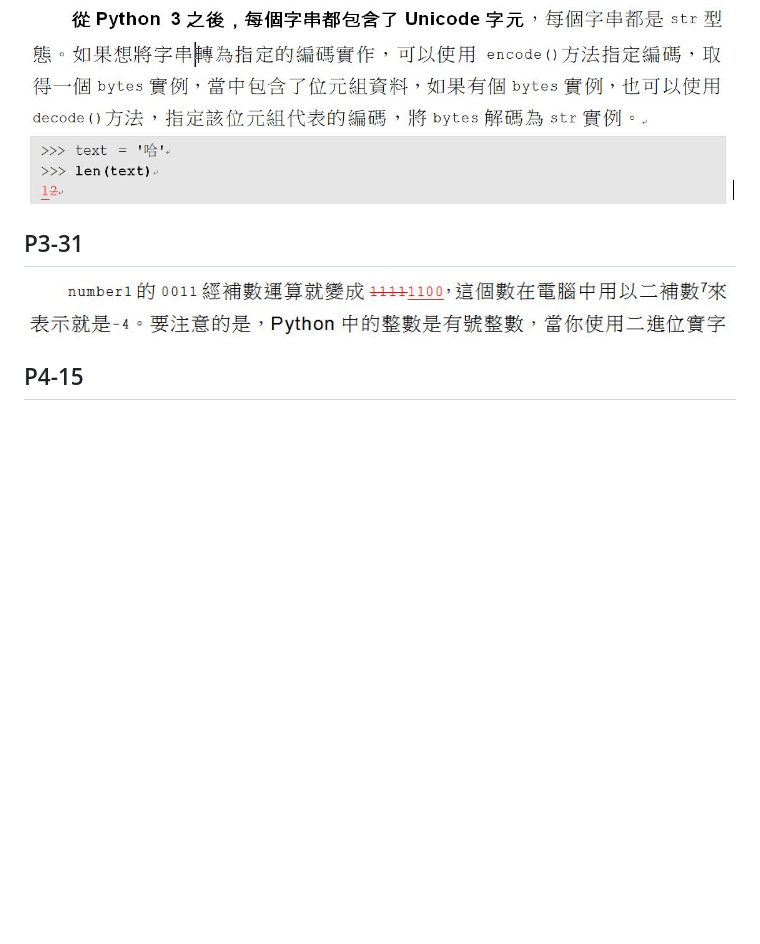
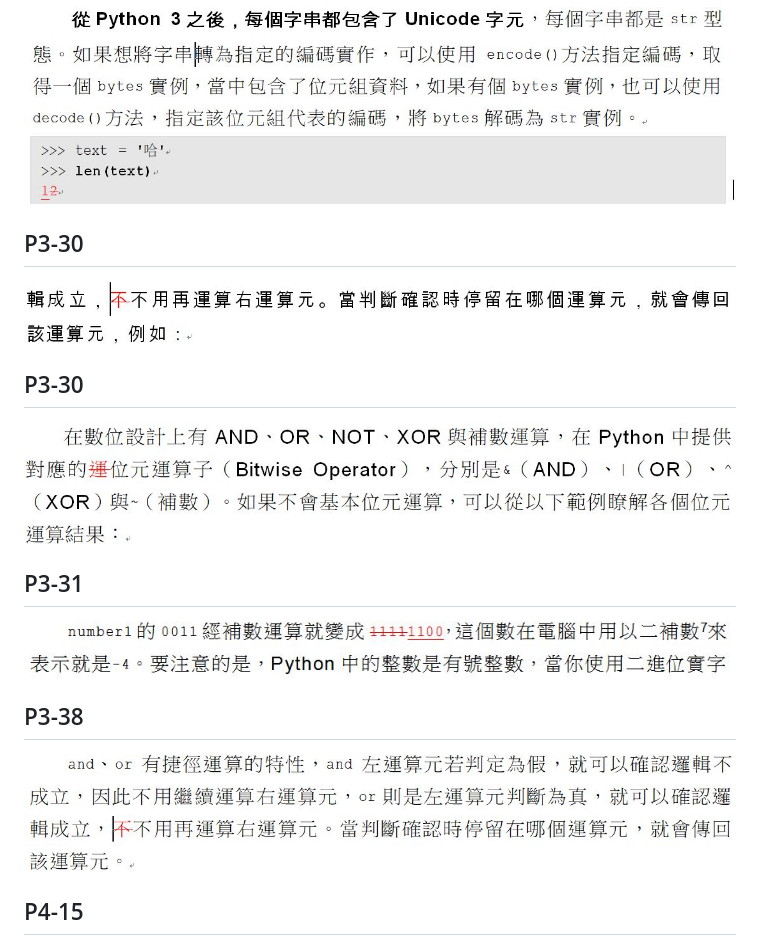
Before and after one commit to JustinSDK/Python35Tutorial, a Markdown page: errata.md, the part around the change. GitHub-like rendering; pictures changed too: images/3_30_typo_1.JPG (added), images/3_30_typo_2.JPG (added), images/3_38_typo_1.JPG (added); blank space fills up the shorter version.

Commit message:
added errata

```diff
--- a/errata.md
+++ b/errata.md
@@ -9,9 +9,21 @@
 
    ![P3-12](images/3_12_typo_1.JPG)
 
+## P3-30
+
+   ![P3-30](images/3_30_typo_1.JPG)
+
+## P3-30
+
+   ![P3-30](images/3_30_typo_2.JPG)
+
 ## P3-31
 
    ![P3-31](images/3_31_typo_1.JPG)
+
+## P3-38
+
+   ![P3-38](images/3_38_typo_1.JPG)
 
 ## P4-15
 
```
